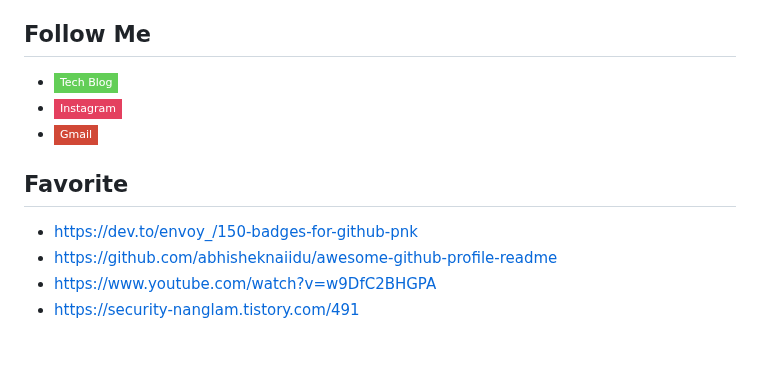
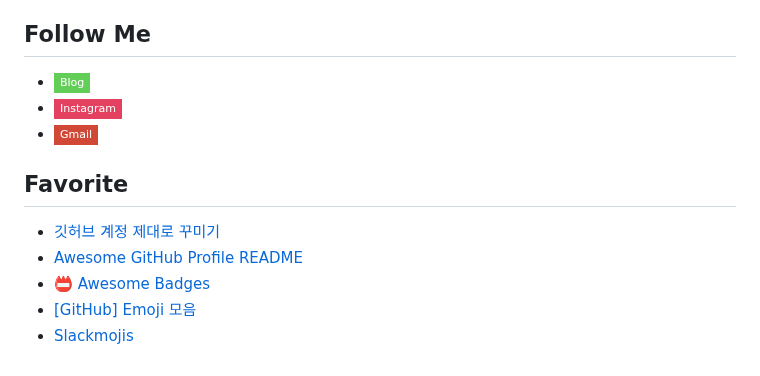
Before and after one commit to danheean/danheean, a Markdown page: README.md, the part around one of its changes. Rendered like a GitHub page; badges without logos.

```diff
--- a/README.md
+++ b/README.md
@@ -34,14 +32,15 @@ Muyaho! Nice to see you.</h1>
 
 ## Follow Me
-- <a href="https://blog.naver.com/dhan0213"><img src="https://img.shields.io/badge/Tech%20Blog-63ce57?style=flat-square&logo=Naver&logoColor=white&link=https://danhee.an"/></a>
+- <a href="https://blog.naver.com/dhan0213"><img src="https://img.shields.io/badge/Blog-63ce57?style=flat-square&logo=Naver&logoColor=white&link=https://danhee.an"/></a>
 - <a href="https://www.instagram.com/dev.dobby/"><img src="https://img.shields.io/badge/Instagram-E4405F?style=flat-square&logo=Instagram&logoColor=white&link=https://www.instagram.com/hye_inisfree/"/></a>
 - <a href="mailto:danhee.an@gmail.com"><img src="https://img.shields.io/badge/Gmail-d14836?style=flat-square&logo=Gmail&logoColor=white&link=danhee.an@gmail.com"/></a>
 
 ## Favorite
-- https://dev.to/envoy_/150-badges-for-github-pnk
-- https://github.com/abhisheknaiidu/awesome-github-profile-readme
-- https://www.youtube.com/watch?v=w9DfC2BHGPA
-- https://security-nanglam.tistory.com/491
+- [깃허브 계정 제대로 꾸미기](https://www.youtube.com/watch?v=w9DfC2BHGPA)
+- [Awesome GitHub Profile README](https://github.com/abhisheknaiidu/awesome-github-profile-readme)
+- [📛 Awesome Badges](https://dev.to/envoy_/150-badges-for-github-pnk)
+- [[GitHub] Emoji 모음](https://security-nanglam.tistory.com/491)
+- [Slackmojis](https://slackmojis.com/)
 
 
 <!--
```
Also changed, not shown: other parts of README.md (+6 -8 lines).
